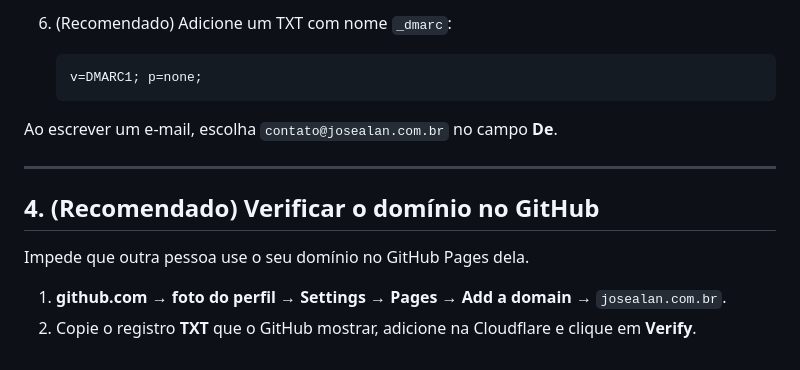
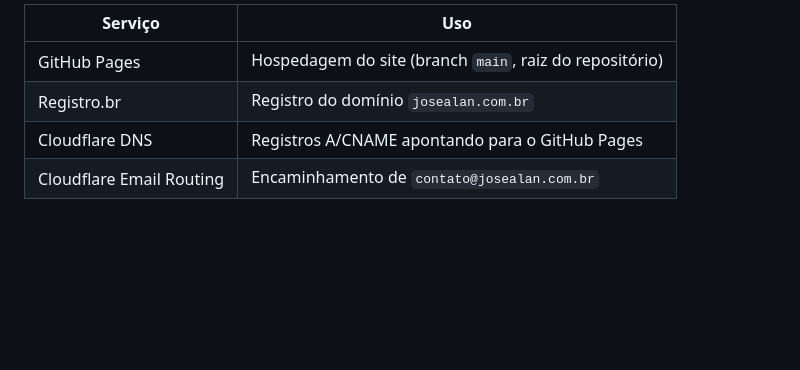
Before and after one commit to Alanz0ka/josealan.com.br, a Markdown page: README.md, the part around one of its changes. Drawn GitHub-style; blank space fills up the shorter version.

````diff
--- a/README.md
+++ b/README.md
@@ -131,16 +96,6 @@ A Cloudflare só **recebe** e repassa. Para **enviar** usando o endereço novo,
-6. (Recomendado) Adicione um TXT com nome `_dmarc`:
-
-   ```
-   v=DMARC1; p=none;
-   ```
-
-Ao escrever um e-mail, escolha `contato@josealan.com.br` no campo **De**.
-
----
-
-## 4. (Recomendado) Verificar o domínio no GitHub
-
-Impede que outra pessoa use o seu domínio no GitHub Pages dela.
-
-1. **github.com → foto do perfil → Settings → Pages → Add a domain** → `josealan.com.br`.
-2. Copie o registro **TXT** que o GitHub mostrar, adicione na Cloudflare e clique em **Verify**.
+| Serviço | Uso |
+|---------|-----|
+| GitHub Pages | Hospedagem do site (branch `main`, raiz do repositório) |
+| Registro.br | Registro do domínio `josealan.com.br` |
+| Cloudflare DNS | Registros A/CNAME apontando para o GitHub Pages |
+| Cloudflare Email Routing | Encaminhamento de `contato@josealan.com.br` |
````
Also changed, not shown: other parts of README.md (+77 -112 lines).
